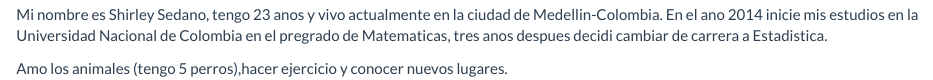
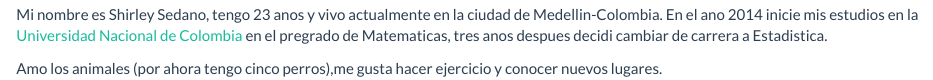
Before and after one commit to dssanchezs/dssanchezs.github.io, an R Markdown document (index.Rmd): the page in a window 1100 px wide, from 150 px down. Rendered offline with R 4.5, knitr and Pandoc, with nearby package versions.

Commit message:
ultimo cambio

```diff
--- a/index.Rmd
+++ b/index.Rmd
@@ -6,7 +6,7 @@
 
 # Bienvenidos a mi pagina!
 
-Mi nombre es Shirley Sedano, tengo 23 anos y vivo actualmente en la ciudad de Medellin-Colombia. En el ano 2014 inicie mis estudios en la Universidad Nacional de Colombia en el pregrado de Matematicas, tres anos despues decidi cambiar de carrera a Estadistica.
+Mi nombre es Shirley Sedano, tengo 23 anos y vivo actualmente en la ciudad de Medellin-Colombia. En el ano 2014 inicie mis estudios en la [Universidad Nacional de Colombia](http://medellin.unal.edu.co/) en el pregrado de Matematicas, tres anos despues decidi cambiar de carrera a Estadistica.
 
 
-Amo los animales (tengo 5 perros),hacer ejercicio y conocer nuevos lugares.
+Amo los animales (por ahora tengo cinco perros),me gusta hacer ejercicio y conocer nuevos lugares.
```
Also changed, not shown: _site.yml (line endings or trailing spaces), densidades.html (deleted), densidades_files/figure-html/unnamed-chunk-1-1.png (deleted), index.html, 1 other file.
